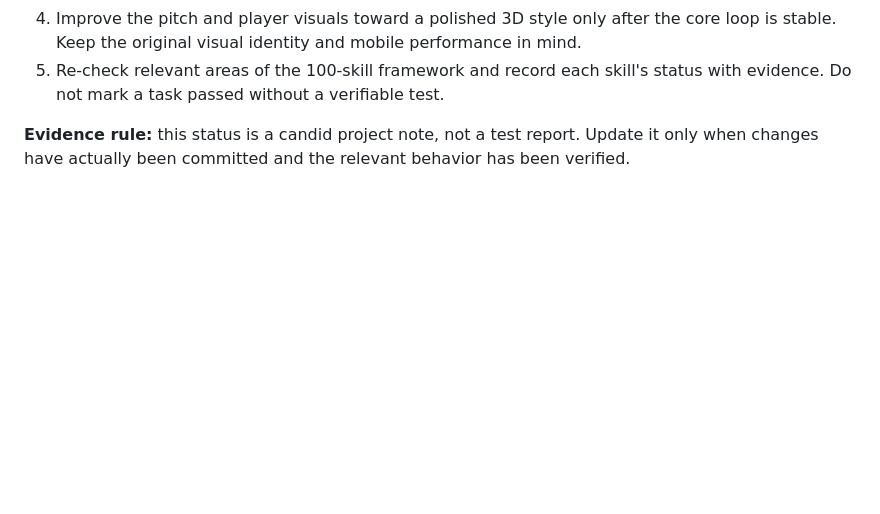
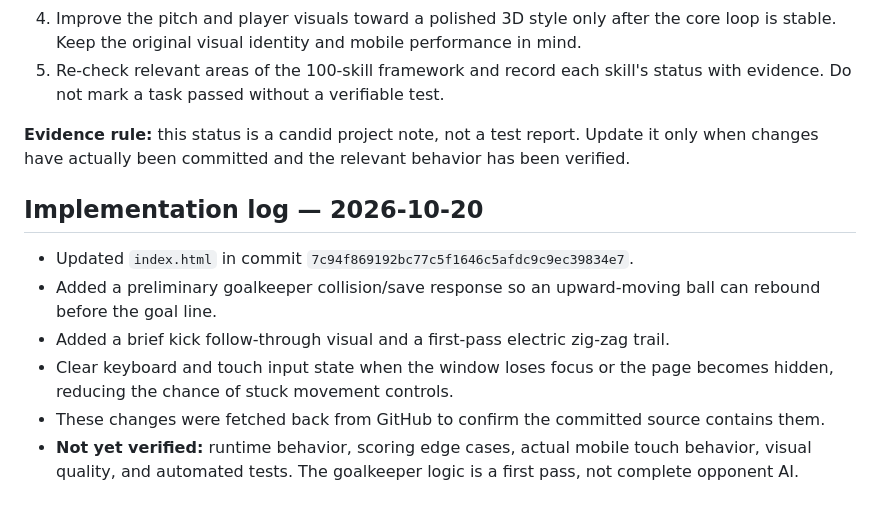
Before and after one commit to paz7azaab-lab/ego-strikers, a Markdown page: GAME_DESIGN.md, the part around the change. Drawn GitHub-style; blank space fills up the shorter version.

Commit message:
Record initial football core fixes and verification limits

```diff
--- a/GAME_DESIGN.md
+++ b/GAME_DESIGN.md
@@ -69,3 +69,11 @@ This file records approved direction and acceptance criteria. It does not itself
 5. Re-check relevant areas of the 100-skill framework and record each skill's status with evidence. Do not mark a task passed without a verifiable test.
 
 **Evidence rule:** this status is a candid project note, not a test report. Update it only when changes have actually been committed and the relevant behavior has been verified.
+
+## Implementation log — 2026-10-20
+- Updated `index.html` in commit `7c94f869192bc77c5f1646c5afdc9c9ec39834e7`.
+- Added a preliminary goalkeeper collision/save response so an upward-moving ball can rebound before the goal line.
+- Added a brief kick follow-through visual and a first-pass electric zig-zag trail.
+- Clear keyboard and touch input state when the window loses focus or the page becomes hidden, reducing the chance of stuck movement controls.
+- These changes were fetched back from GitHub to confirm the committed source contains them.
+- **Not yet verified:** runtime behavior, scoring edge cases, actual mobile touch behavior, visual quality, and automated tests. The goalkeeper logic is a first pass, not complete opponent AI.
```
